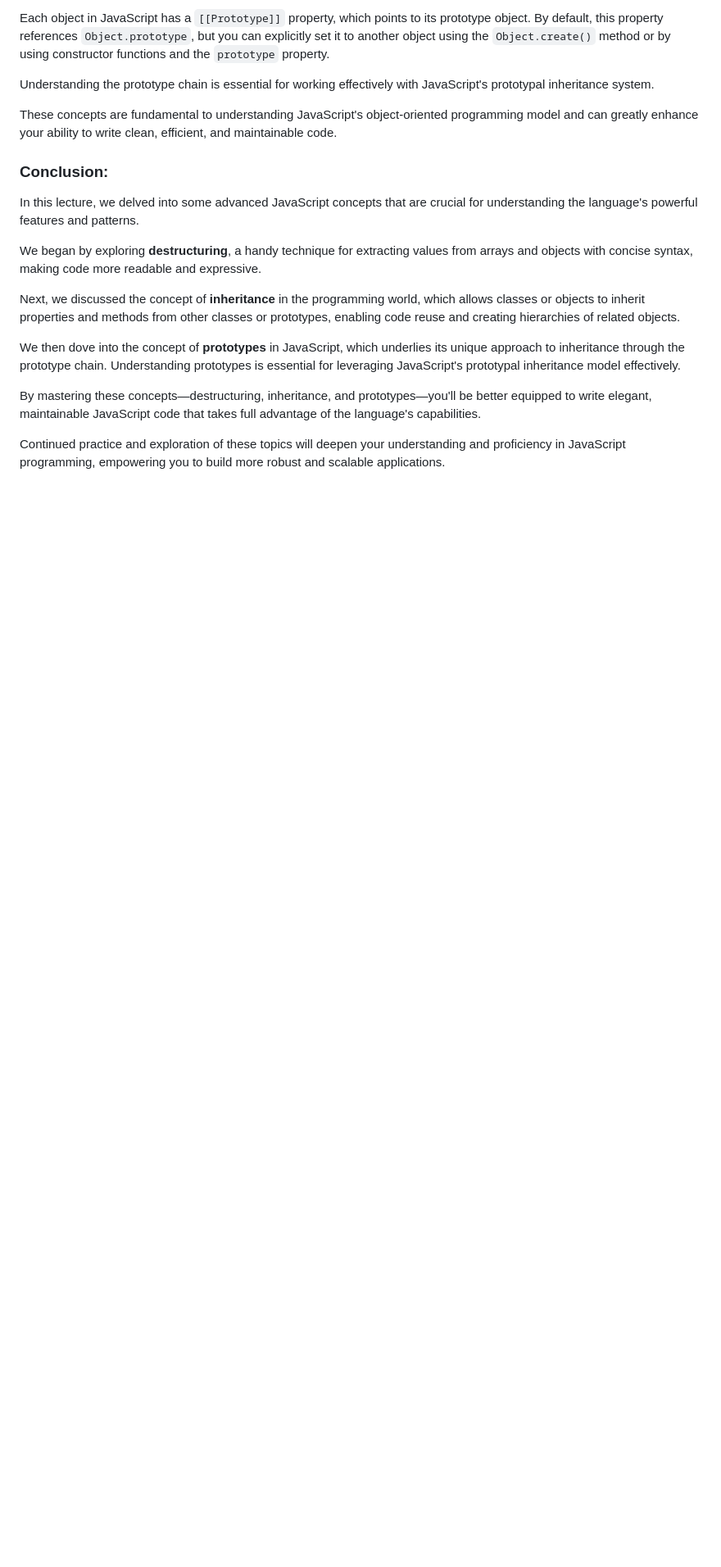
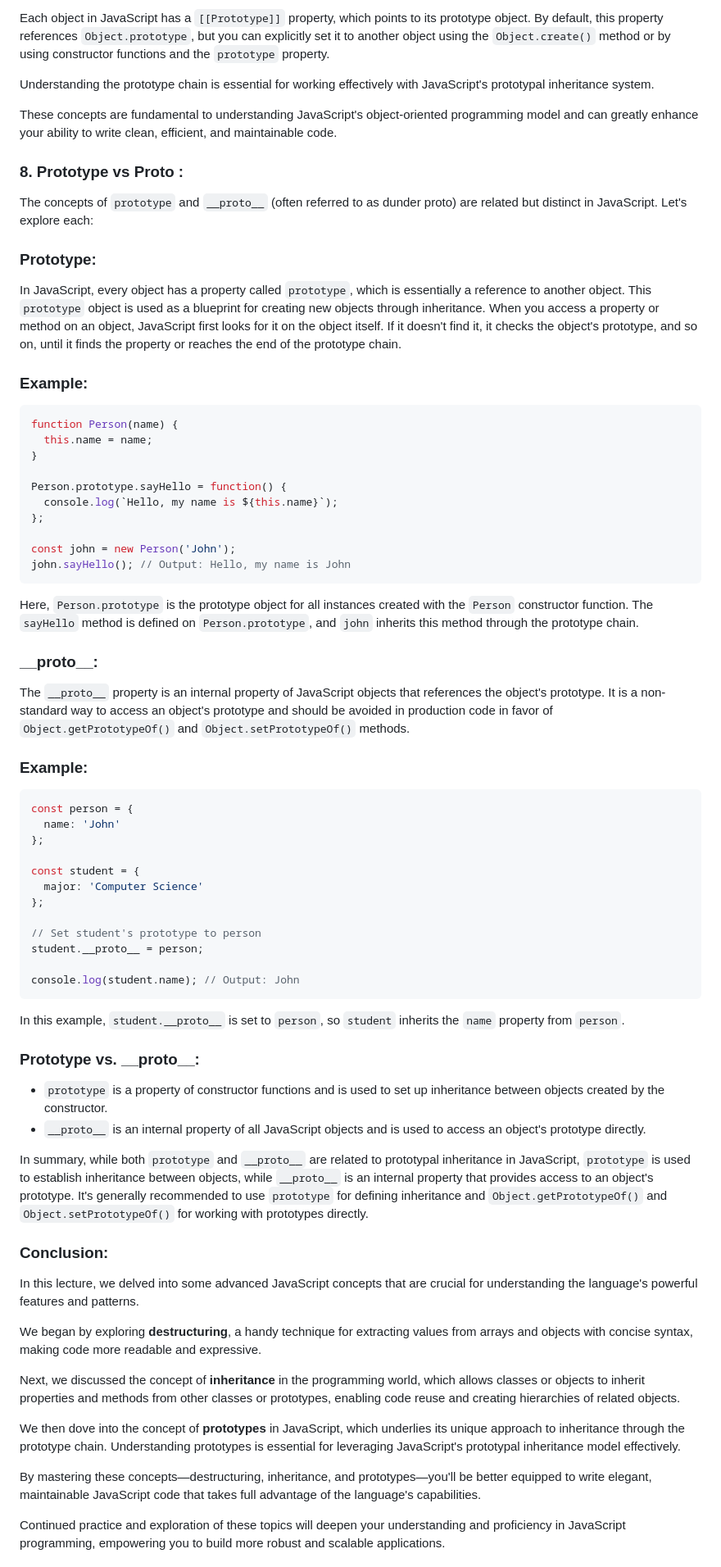
Before and after one commit to JeetKumarRamnani/Full-Stack-Web-Dev-Batch-1, a Markdown page: 56-Class 56 - Javascript Advance 4/Javascript-Advance-4.md, the part around one of its changes. Shown at 82% size. Rendered like a GitHub page; blank space fills up the shorter version.

Commit message:
class 56 content uploaded

````diff
--- a/56-Class 56 - Javascript Advance 4/Javascript-Advance-4.md
+++ b/56-Class 56 - Javascript Advance 4/Javascript-Advance-4.md
@@ -73,6 +73,61 @@ Understanding the prototype chain is essential for working effectively with Java
 
 These concepts are fundamental to understanding JavaScript's object-oriented programming model and can greatly enhance your ability to write clean, efficient, and maintainable code.
 
+### 8. Prototype vs __Proto__ :
+
+The concepts of `prototype` and `__proto__` (often referred to as dunder proto) are related but distinct in JavaScript. Let's explore each:
+
+### Prototype:
+
+In JavaScript, every object has a property called `prototype`, which is essentially a reference to another object. This `prototype` object is used as a blueprint for creating new objects through inheritance. When you access a property or method on an object, JavaScript first looks for it on the object itself. If it doesn't find it, it checks the object's prototype, and so on, until it finds the property or reaches the end of the prototype chain.
+
+### Example:
+
+```javascript
+function Person(name) {
+  this.name = name;
+}
+
+Person.prototype.sayHello = function() {
+  console.log(`Hello, my name is ${this.name}`);
+};
+
+const john = new Person('John');
+john.sayHello(); // Output: Hello, my name is John
+```
+
+Here, `Person.prototype` is the prototype object for all instances created with the `Person` constructor function. The `sayHello` method is defined on `Person.prototype`, and `john` inherits this method through the prototype chain.
+
+### \_\_proto\_\_:
+
+The `__proto__` property is an internal property of JavaScript objects that references the object's prototype. It is a non-standard way to access an object's prototype and should be avoided in production code in favor of `Object.getPrototypeOf()` and `Object.setPrototypeOf()` methods.
+
+### Example:
+
+```javascript
+const person = {
+  name: 'John'
+};
+
+const student = {
+  major: 'Computer Science'
+};
+
+// Set student's prototype to person
+student.__proto__ = person;
+
+console.log(student.name); // Output: John
+```
+
+In this example, `student.__proto__` is set to `person`, so `student` inherits the `name` property from `person`.
+
+### Prototype vs. \_\_proto\_\_:
+
+- `prototype` is a property of constructor functions and is used to set up inheritance between objects created by the constructor.
+- `__proto__` is an internal property of all JavaScript objects and is used to access an object's prototype directly.
+
+In summary, while both `prototype` and `__proto__` are related to prototypal inheritance in JavaScript, `prototype` is used to establish inheritance between objects, while `__proto__` is an internal property that provides access to an object's prototype. It's generally recommended to use `prototype` for defining inheritance and `Object.getPrototypeOf()` and `Object.setPrototypeOf()` for working with prototypes directly.
+
 ### Conclusion:
 
 In this lecture, we delved into some advanced JavaScript concepts that are crucial for understanding the language's powerful features and patterns.
````
Also changed, not shown: other parts of 56-Class 56 - Javascript Advance 4/Javascript-Advance-4.md (+1 -1 lines).
